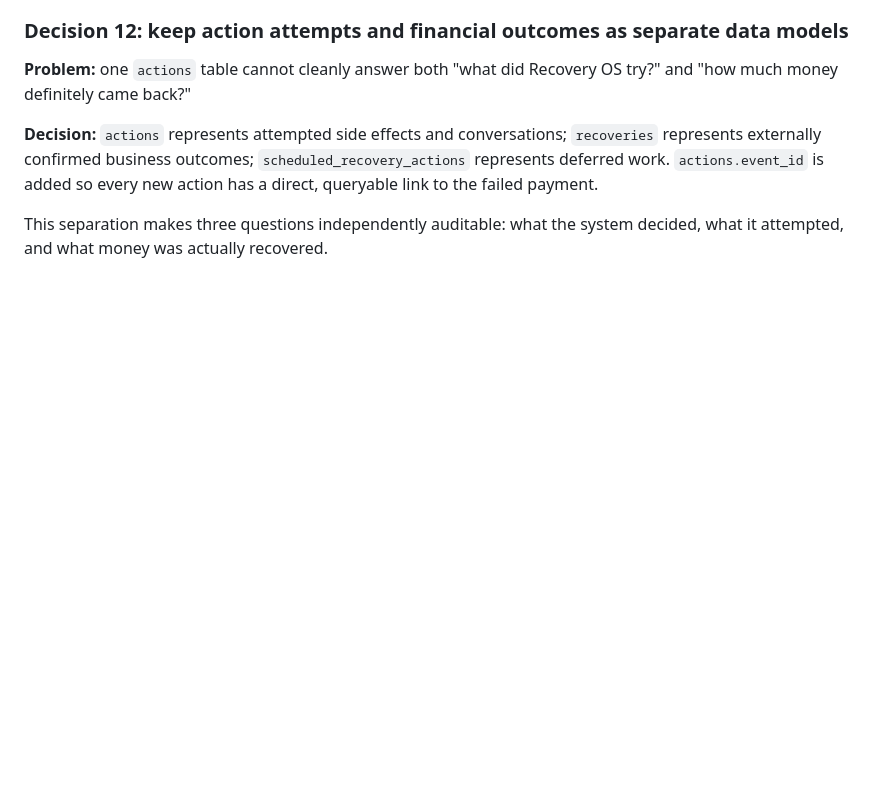
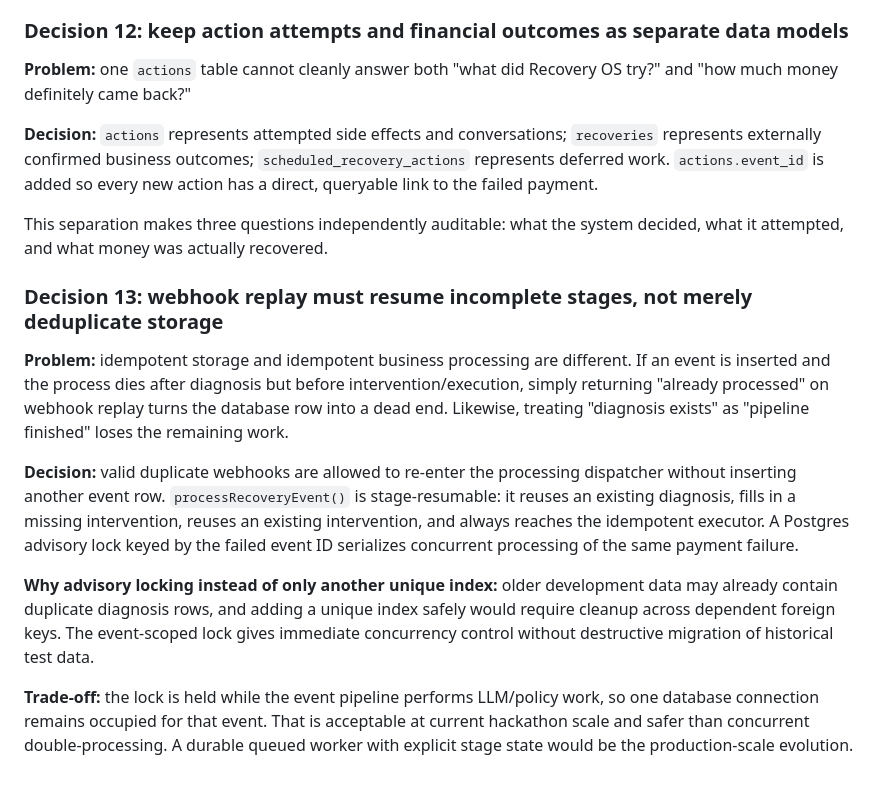
Before and after one commit to SHUBHANSHU602/Recovery-OS, a Markdown page: recovery-os/DECISION.md, the part around the change. GitHub-like rendering; blank space fills up the shorter version.

Commit message:
Record resumable event-processing decision

```diff
--- a/recovery-os/DECISION.md
+++ b/recovery-os/DECISION.md
@@ -152,3 +152,12 @@
 **Decision:** `actions` represents attempted side effects and conversations; `recoveries` represents externally confirmed business outcomes; `scheduled_recovery_actions` represents deferred work. `actions.event_id` is added so every new action has a direct, queryable link to the failed payment.
 
 This separation makes three questions independently auditable: what the system decided, what it attempted, and what money was actually recovered.
+
+### Decision 13: webhook replay must resume incomplete stages, not merely deduplicate storage
+**Problem:** idempotent storage and idempotent business processing are different. If an event is inserted and the process dies after diagnosis but before intervention/execution, simply returning "already processed" on webhook replay turns the database row into a dead end. Likewise, treating "diagnosis exists" as "pipeline finished" loses the remaining work.
+
+**Decision:** valid duplicate webhooks are allowed to re-enter the processing dispatcher without inserting another event row. `processRecoveryEvent()` is stage-resumable: it reuses an existing diagnosis, fills in a missing intervention, reuses an existing intervention, and always reaches the idempotent executor. A Postgres advisory lock keyed by the failed event ID serializes concurrent processing of the same payment failure.
+
+**Why advisory locking instead of only another unique index:** older development data may already contain duplicate diagnosis rows, and adding a unique index safely would require cleanup across dependent foreign keys. The event-scoped lock gives immediate concurrency control without destructive migration of historical test data.
+
+**Trade-off:** the lock is held while the event pipeline performs LLM/policy work, so one database connection remains occupied for that event. That is acceptable at current hackathon scale and safer than concurrent double-processing. A durable queued worker with explicit stage state would be the production-scale evolution.
```
